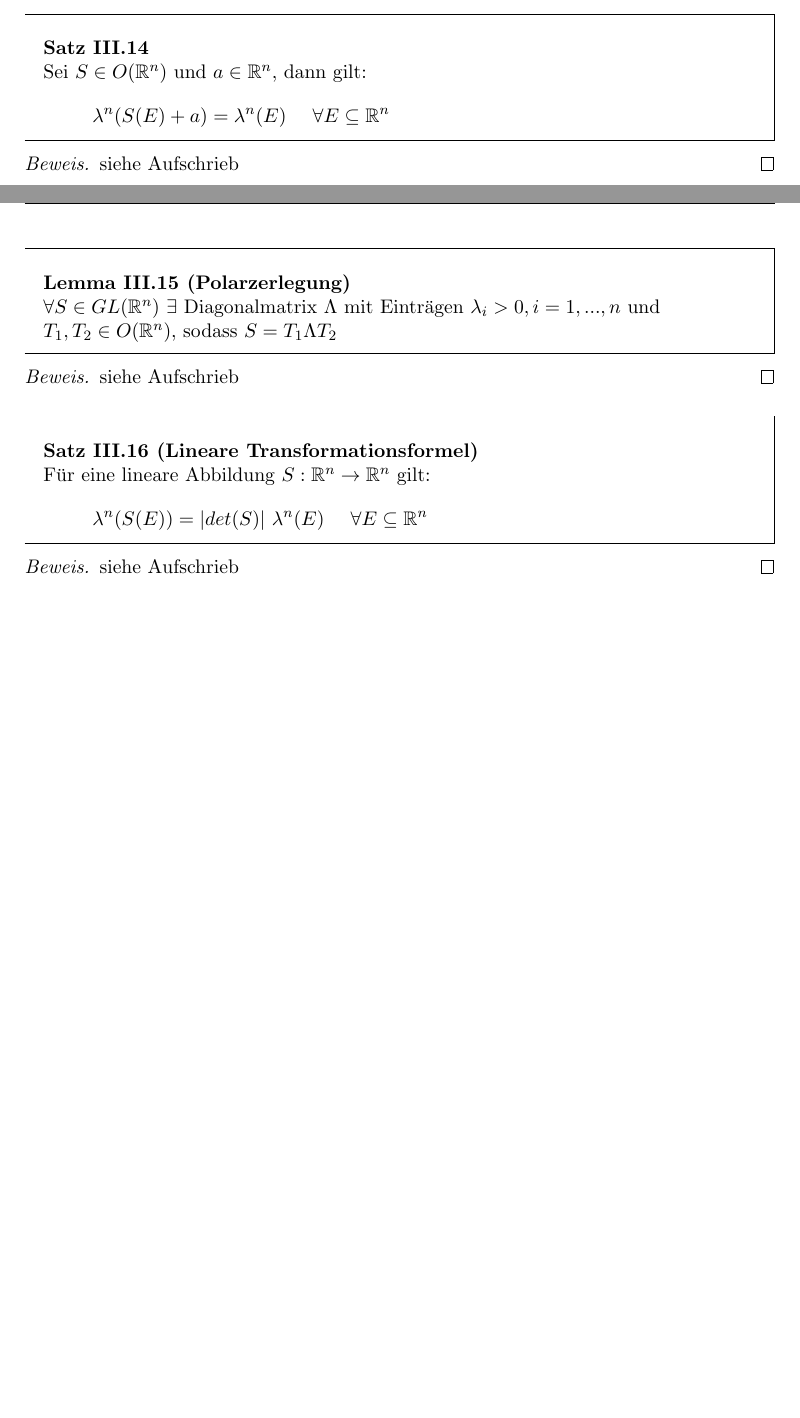
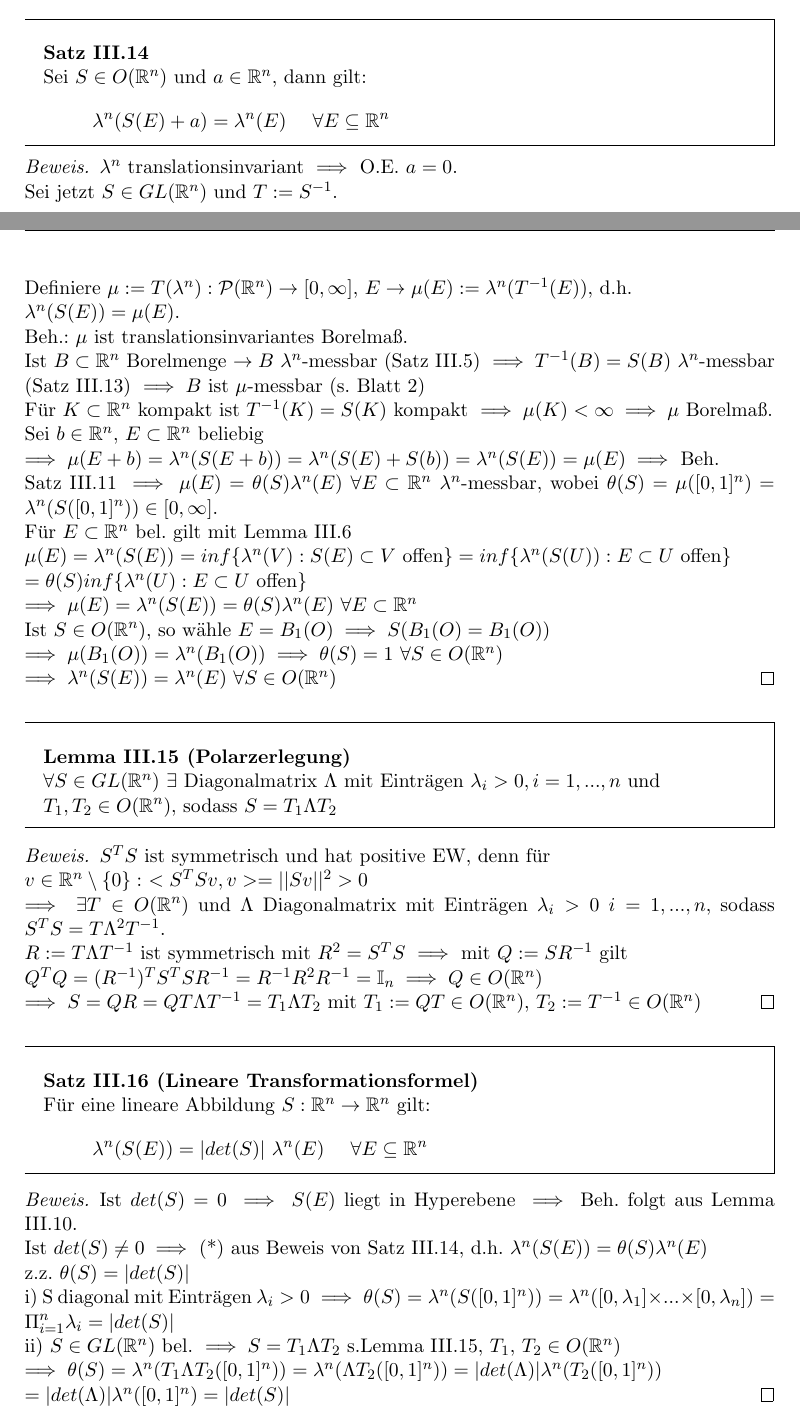
Before and after one commit to LarsGavris/analysis3, a LaTeX document (analysis_3_skript.tex): two parts of pages 37 and 38 of 86 before the commit and two parts of pages 37 and 38 of 87 after it, joined at a grey line, cut so that both start at the same text, the shorter picture padded with empty space. Compiled offline with pdfLaTeX.

Commit message:
VL 10 Beweise

```diff
--- a/analysis_3_skript.tex
+++ b/analysis_3_skript.tex
@@ -1404,7 +1404,22 @@ $I\setminus J = I' \cup II'$ wobei $(a,c)\subset I' \subset [a,c]$, $(d,b) \subs
     \end{theorem}
 
     \begin{proof}
-      siehe Aufschrieb
+      $\lambda^n$ translationsinvariant $\implies$ O.E. $a=0$. \newline
+      Sei jetzt $S\in GL(\mathbb{R}^n)$ und $T:=S^{-1}$. \newline
+      Definiere $\mu := T(\lambda^n): \script{P}(\mathbb{R}^n) \rightarrow [0,\infty]$, $E \to \mu(E) := \lambda^n(T^{-1}(E))$, d.h.\newline
+      $\lambda^n(S(E)) = \mu(E)$. \newline
+      Beh.: $\mu$ ist translationsinvariantes Borelmaß. \newline
+      Ist $B\subset\mathbb{R}^n$ Borelmenge $\rightarrow B$ $\lambda^n$-messbar (Satz III.5) $\implies T^{-1}(B) = S(B)$ $\lambda^n$-messbar (Satz III.13) $\implies B$ ist $\mu$-messbar (s. Blatt 2) \newline
+      Für $K\subset\mathbb{R}^n$ kompakt ist $T^{-1}(K) = S(K)$ kompakt $\implies \mu(K) < \infty \implies \mu$ Borelmaß. \newline
+      Sei $b\in\mathbb{R}^n$, $E\subset\mathbb{R}^n$ beliebig \newline
+      $\implies \mu(E+b) = \lambda^n(S(E+b)) = \lambda^n(S(E) + S(b)) = \lambda^n(S(E)) = \mu(E) \implies$ Beh. \newline
+      Satz III.11 $\implies \mu(E) = \theta(S) \lambda^n(E)$ $\forall E\subset\mathbb{R}^n$ $\lambda^n$-messbar, wobei $\theta(S) = \mu([0,1]^n) = \lambda^n(S([0,1]^n)) \in [0,\infty]$. \newline
+      Für $E\subset\mathbb{R}^n$ bel. gilt mit Lemma III.6 \newline
+      $\mu(E) = \lambda^n(S(E)) = inf\{\lambda^n(V): S(E)\subset V \text{ offen}\} = inf\{\lambda^n(S(U)): E\subset U \text{ offen}\}$ \newline $= \theta(S) inf\{\lambda^n(U): E\subset U \text{ offen}\}$ \newline
+      $\implies \mu(E) = \lambda^n(S(E)) = \theta(S) \lambda^n(E)$ $\forall E\subset\mathbb{R}^n$ \newline
+      Ist $S\in O(\mathbb{R}^n)$, so wähle $E = B_1(O) \implies S(B_1(O) = B_1(O))$ \newline
+      $\implies \mu(B_1(O)) = \lambda^n(B_1(O)) \implies \theta(S) = 1$ $\forall S\in O(\mathbb{R}^n)$ \newline
+      $\implies \lambda^n(S(E)) = \lambda^n(E)$ $\forall S \in O(\mathbb{R}^n)$
     \end{proof}
 
     \begin{lemma}[Polarzerlegung]
@@ -1413,7 +1428,11 @@ $I\setminus J = I' \cup II'$ wobei $(a,c)\subset I' \subset [a,c]$, $(d,b) \subs
     \end{lemma}
 
     \begin{proof}
-      siehe Aufschrieb
+      $S^T S$ ist symmetrisch und hat positive EW, denn für \newline $v\in\mathbb{R}^n\setminus\{0\}:$ $<S^T Sv,v > = ||Sv||^2 > 0$ \newline
+      $\implies \exists T\in O(\mathbb{R}^n)$ und $\Lambda$ Diagonalmatrix mit Einträgen $\lambda_i > 0$ $i=1,...,n$, sodass $S^T S = T \Lambda^2 T^{-1}$. \newline
+      $R := T \Lambda T^{-1}$ ist symmetrisch mit $R^2 = S^T S$ $\implies$ mit $Q := S R^{-1}$ gilt \newline
+      $Q^T Q = (R^{-1})^T S^T S R^{-1} = R^{-1} R^2 R^{-1} = \mathbb{I}_n \implies Q \in O(\mathbb{R}^n)$ \newline
+      $\implies S = Q R = Q T \Lambda T^{-1} = T_1 \Lambda T_2$ mit $T_1 := Q T \in O(\mathbb{R}^n)$, $T_2 := T^{-1} \in O(\mathbb{R}^n)$
     \end{proof}
 
     \begin{theorem}[Lineare Transformationsformel]
@@ -1424,7 +1443,12 @@ $I\setminus J = I' \cup II'$ wobei $(a,c)\subset I' \subset [a,c]$, $(d,b) \subs
     \end{theorem}
 
     \begin{proof}
-      siehe Aufschrieb
+      Ist $det(S) = 0 \implies S(E)$ liegt in Hyperebene $\implies$ Beh. folgt aus Lemma III.10. \newline
+      Ist $det(S) \neq 0 \implies$ (*) aus Beweis von Satz III.14, d.h. $\lambda^n(S(E)) = \theta(S) \lambda^n(E)$ \newline
+      z.z. $\theta(S) = |det(S)|$ \newline
+      i) S diagonal mit Einträgen $\lambda_i > 0 \implies \theta(S) = \lambda^n(S([0,1]^n)) = \lambda^n([0,\lambda_1]\times ... \times [0,\lambda_n])= \Pi_{i=1}^{n} \lambda_i = |det(S)|$ \newline
+      ii) $S\in GL(\mathbb{R}^n)$ bel. $\implies S = T_1 \Lambda T_2$ s.Lemma III.15, $T_1$, $T_2 \in O(\mathbb{R}^n)$ \newline
+      $\implies \theta(S) = \lambda^n(T_1\Lambda T_2([0,1]^n)) = \lambda^n(\Lambda T_2([0,1]^n)) = |det(\Lambda)| \lambda^n(T_2([0,1]^n))$ \newline $= |det(\Lambda)| \lambda^n([0,1]^n) = |det(S)|$
     \end{proof}
 
     \begin{example}
```
Also changed, not shown: analysis_3_skript.pdf, 2 other files.
